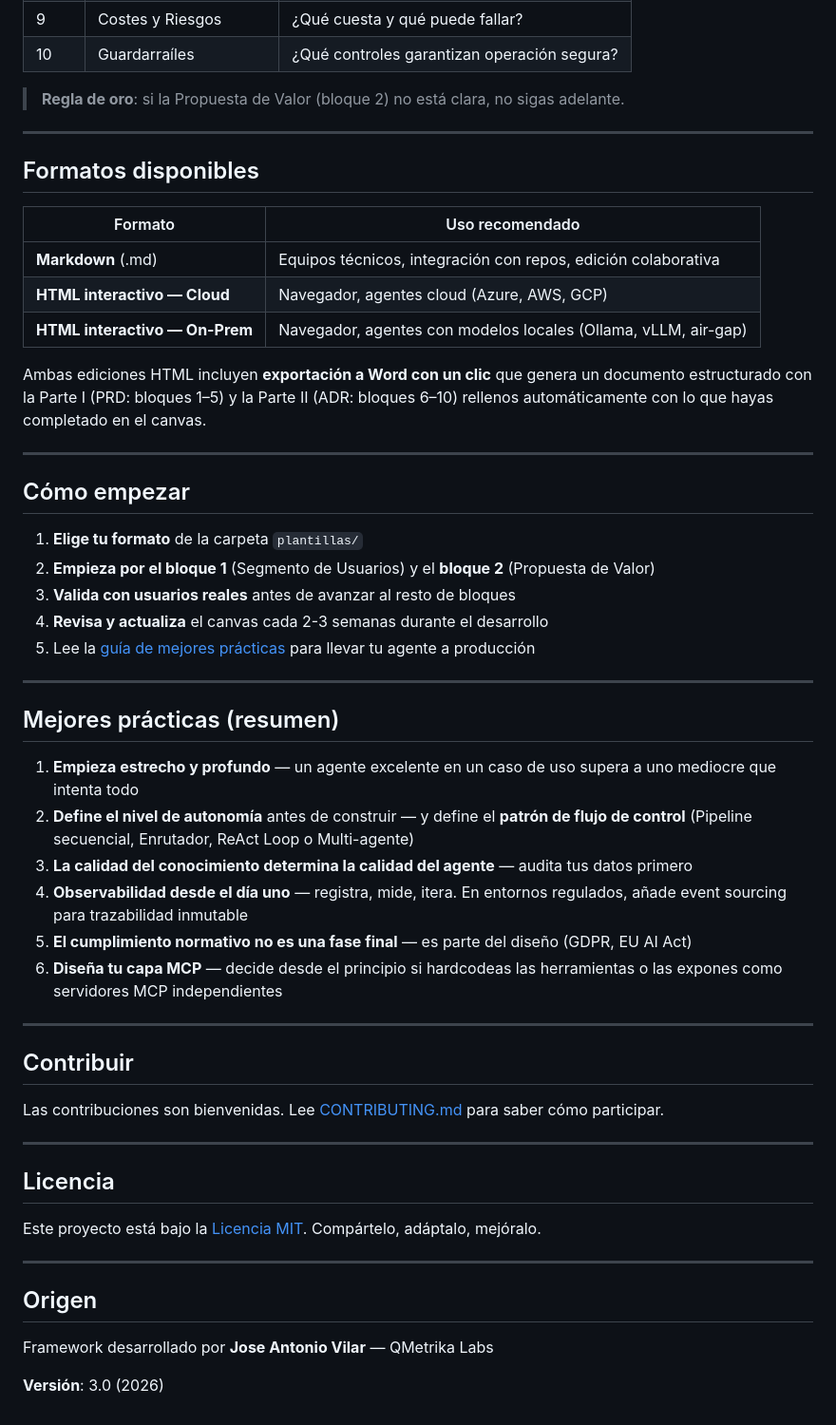
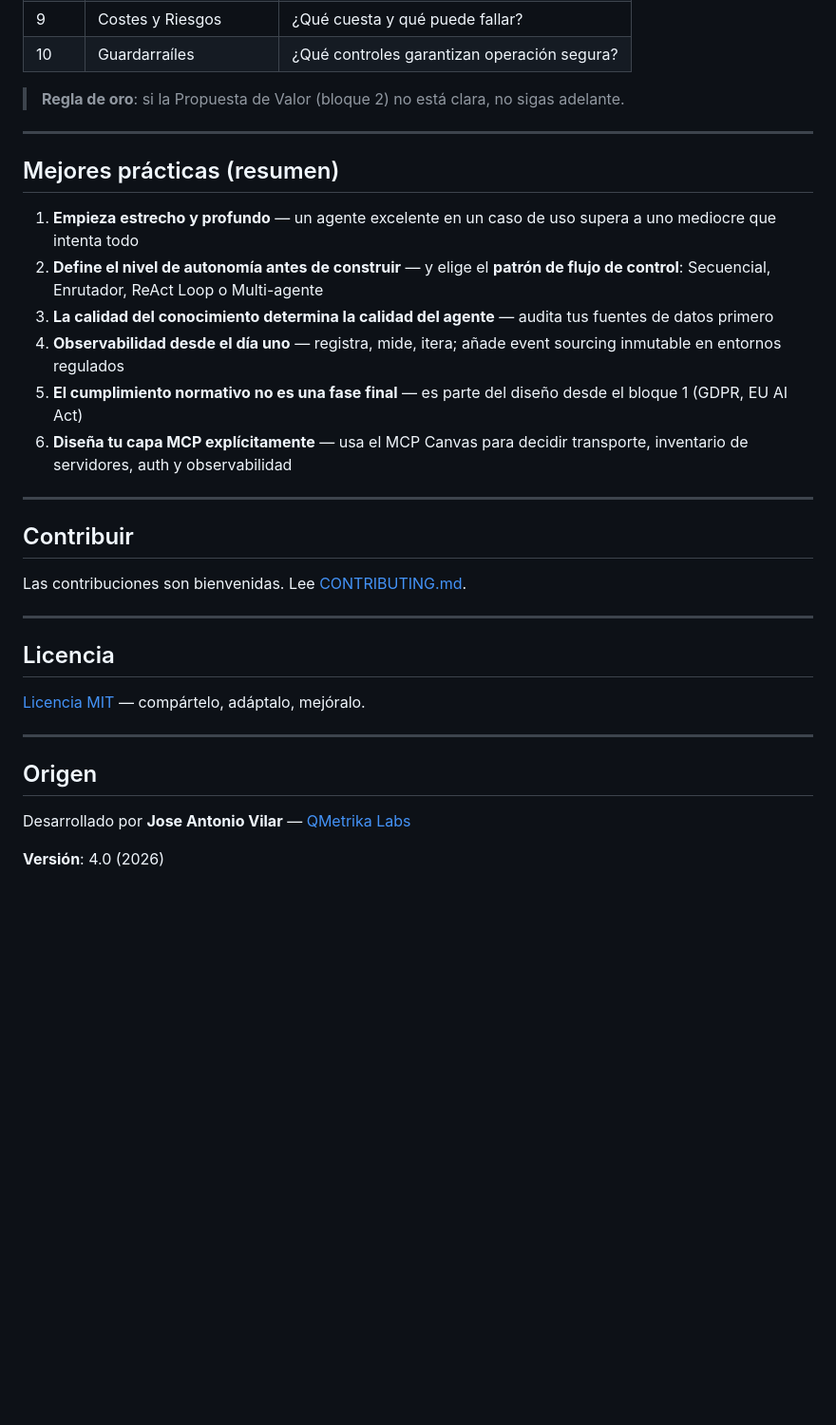
Before and after one commit to josevilar-qbioai/agent-canvas-model, a Markdown page: README_ES.md, the part around one of its changes. Shown at 95% size. GitHub-like rendering; blank space fills up the shorter version.

```diff
--- a/README_ES.md
+++ b/README_ES.md
@@ -111,53 +141,31 @@ El repositorio incluye un **skill instalable** (`agent-canvas-model.skill`) para
 
 ---
 
-## Formatos disponibles
-
-| Formato | Uso recomendado |
-|---------|-----------------|
-| **Markdown** (.md) | Equipos técnicos, integración con repos, edición colaborativa |
-| **HTML interactivo — Cloud** | Navegador, agentes cloud (Azure, AWS, GCP) |
-| **HTML interactivo — On-Prem** | Navegador, agentes con modelos locales (Ollama, vLLM, air-gap) |
-
-Ambas ediciones HTML incluyen **exportación a Word con un clic** que genera un documento estructurado con la Parte I (PRD: bloques 1–5) y la Parte II (ADR: bloques 6–10) rellenos automáticamente con lo que hayas completado en el canvas.
-
----
-
-## Cómo empezar
-
-1. **Elige tu formato** de la carpeta `plantillas/`
-2. **Empieza por el bloque 1** (Segmento de Usuarios) y el **bloque 2** (Propuesta de Valor)
-3. **Valida con usuarios reales** antes de avanzar al resto de bloques
-4. **Revisa y actualiza** el canvas cada 2-3 semanas durante el desarrollo
-5. Lee la [guía de mejores prácticas](docs/guia-mejores-practicas.md) para llevar tu agente a producción
-
----
-
 ## Mejores prácticas (resumen)
 
 1. **Empieza estrecho y profundo** — un agente excelente en un caso de uso supera a uno mediocre que intenta todo
-2. **Define el nivel de autonomía** antes de construir — y define el **patrón de flujo de control** (Pipeline secuencial, Enrutador, ReAct Loop o Multi-agente)
-3. **La calidad del conocimiento determina la calidad del agente** — audita tus datos primero
-4. **Observabilidad desde el día uno** — registra, mide, itera. En entornos regulados, añade event sourcing para trazabilidad inmutable
-5. **El cumplimiento normativo no es una fase final** — es parte del diseño (GDPR, EU AI Act)
-6. **Diseña tu capa MCP** — decide desde el principio si hardcodeas las herramientas o las expones como servidores MCP independientes
+2. **Define el nivel de autonomía antes de construir** — y elige el **patrón de flujo de control**: Secuencial, Enrutador, ReAct Loop o Multi-agente
+3. **La calidad del conocimiento determina la calidad del agente** — audita tus fuentes de datos primero
+4. **Observabilidad desde el día uno** — registra, mide, itera; añade event sourcing inmutable en entornos regulados
+5. **El cumplimiento normativo no es una fase final** — es parte del diseño desde el bloque 1 (GDPR, EU AI Act)
+6. **Diseña tu capa MCP explícitamente** — usa el MCP Canvas para decidir transporte, inventario de servidores, auth y observabilidad
 
 ---
 
 ## Contribuir
 
-Las contribuciones son bienvenidas. Lee [CONTRIBUTING.md](CONTRIBUTING.md) para saber cómo participar.
+Las contribuciones son bienvenidas. Lee [CONTRIBUTING.md](CONTRIBUTING.md).
 
 ---
 
 ## Licencia
 
-Este proyecto está bajo la [Licencia MIT](LICENSE). Compártelo, adáptalo, mejóralo.
+[Licencia MIT](LICENSE) — compártelo, adáptalo, mejóralo.
 
 ---
 
 ## Origen
 
-Framework desarrollado por **Jose Antonio Vilar** — QMetrika Labs
+Desarrollado por **Jose Antonio Vilar** — [QMetrika Labs](mailto:qmetrika@proton.me)
 
-**Versión**: 3.0 (2026)
+**Versión**: 4.0 (2026)
```
Also changed, not shown: other parts of README_ES.md (+60 -30 lines), README.md (+71 -66 lines).
